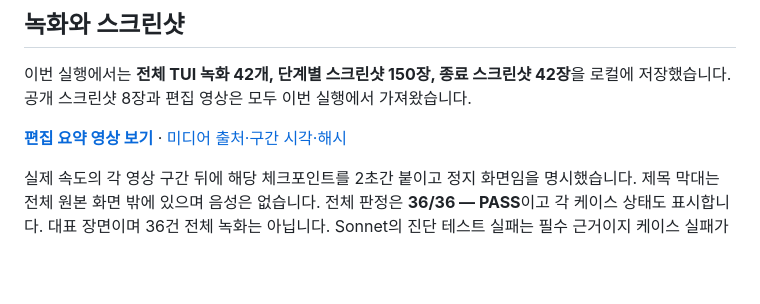
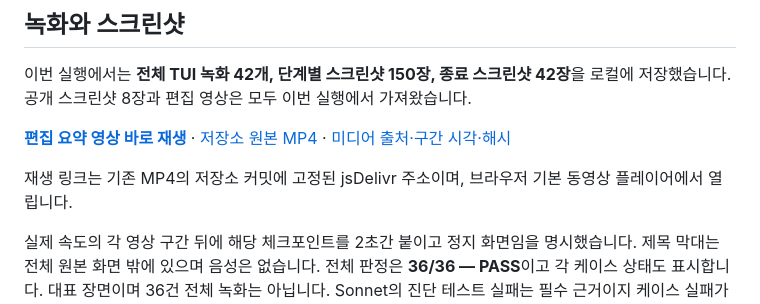
Before and after one commit to junwoojeong100/openai-codex-ghcp-sdk, a Markdown page: docs/validation/README_KO.md, the part around the change. Drawn GitHub-style; blank space fills up the shorter version.

Commit message:
docs: link verification video for direct playback

```diff
--- a/docs/validation/README_KO.md
+++ b/docs/validation/README_KO.md
@@ -42,7 +42,9 @@
 
 이번 실행에서는 **전체 TUI 녹화 42개, 단계별 스크린샷 150장, 종료 스크린샷 42장**을 로컬에 저장했습니다. 공개 스크린샷 8장과 편집 영상은 모두 이번 실행에서 가져왔습니다.
 
-**[편집 요약 영상 보기](media/verification-summary.mp4)** · [미디어 출처·구간 시각·해시](media/manifest.json)
+**[편집 요약 영상 바로 재생](https://cdn.jsdelivr.net/gh/junwoojeong100/openai-codex-ghcp-sdk@4c7fea28077fa23742d59685b65e2ab7936be68a/docs/validation/media/verification-summary.mp4)** · [저장소 원본 MP4](media/verification-summary.mp4) · [미디어 출처·구간 시각·해시](media/manifest.json)
+
+재생 링크는 기존 MP4의 저장소 커밋에 고정된 jsDelivr 주소이며, 브라우저 기본 동영상 플레이어에서 열립니다.
 
 실제 속도의 각 영상 구간 뒤에 해당 체크포인트를 2초간 붙이고 정지 화면임을 명시했습니다. 제목 막대는 전체 원본 화면 밖에 있으며 음성은 없습니다. 전체 판정은 **36/36 — PASS**이고 각 케이스 상태도 표시합니다. 대표 장면이며 36건 전체 녹화는 아닙니다. Sonnet의 진단 테스트 실패는 필수 근거이지 케이스 실패가 아닙니다.
 
```
Also changed, not shown: docs/validation/README.md (+3 -1 lines).
